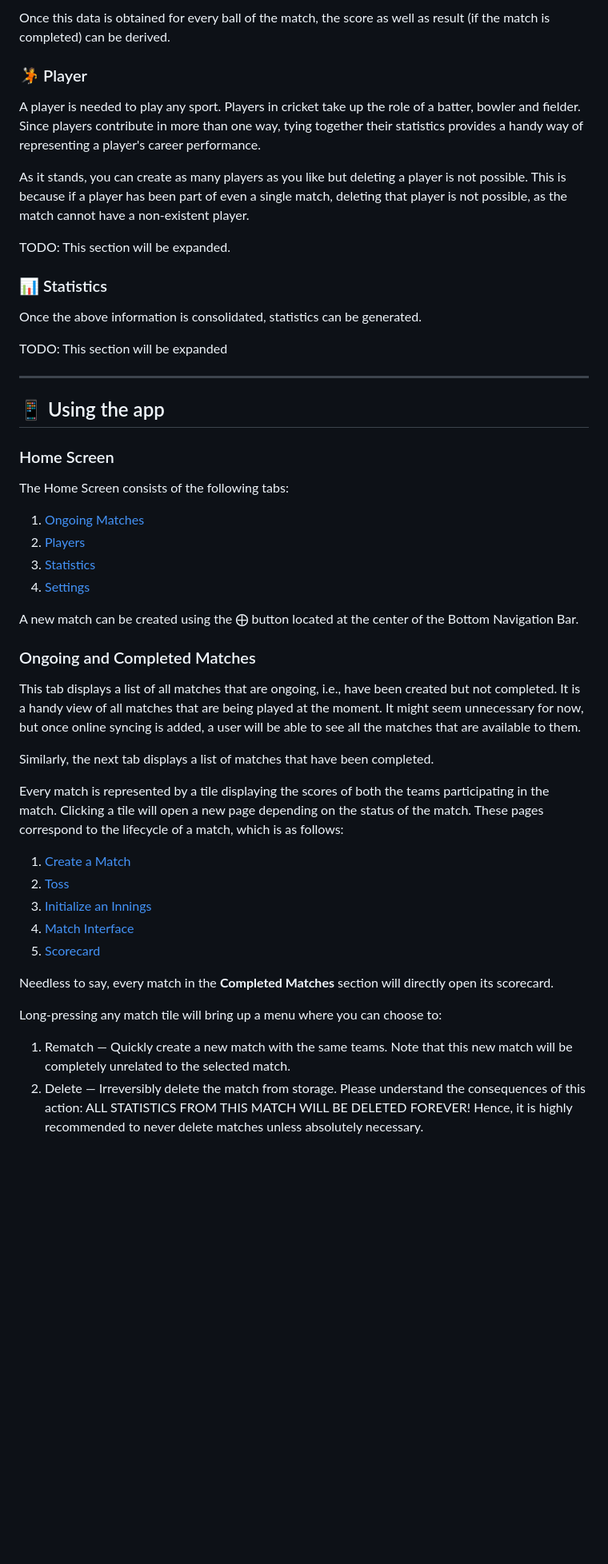
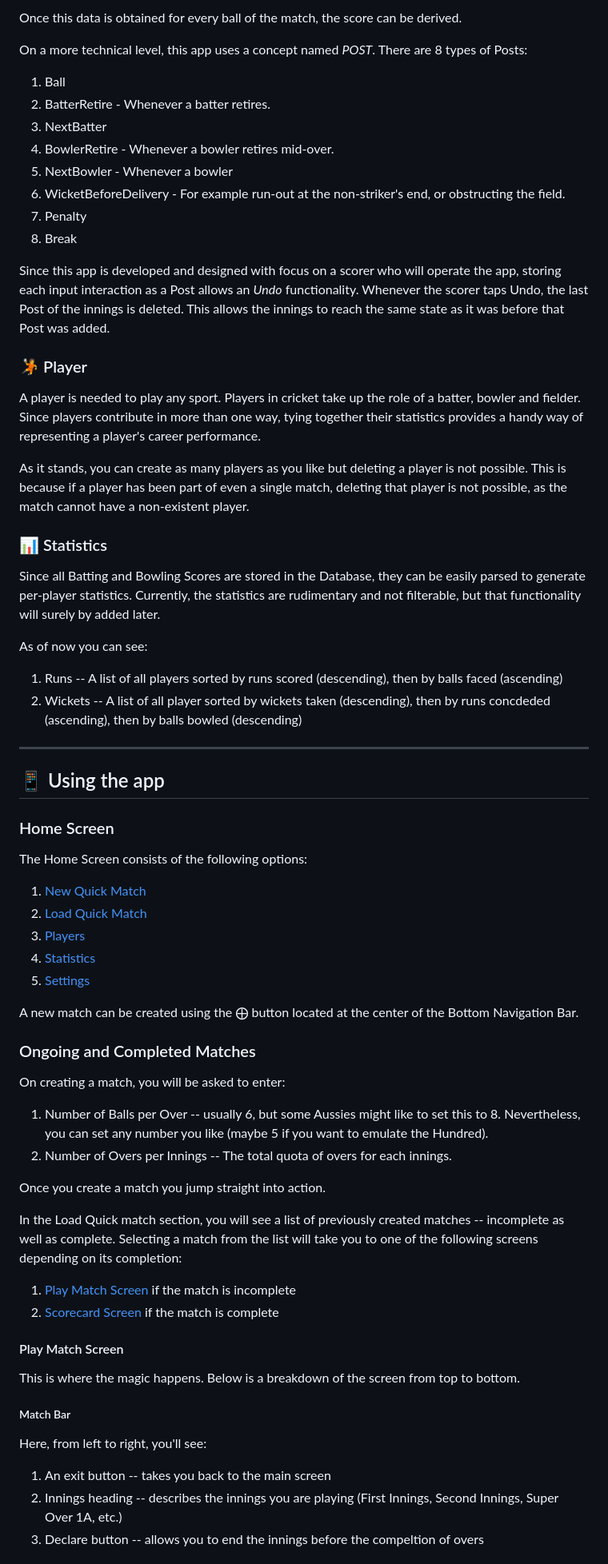
Before and after one commit to PlayPratz/Scorecard, a Markdown page: README.md, the part around one of its changes. Shown at 80% size. GitHub-like rendering; blank space fills up the shorter version.

```diff
--- a/README.md
+++ b/README.md
@@ -112,5 +115,17 @@ A ball is the most atomic unit for scoring a cricket match. It consists of the f
 
-Once this data is obtained for every ball of the match, the score as well as result (if the match is completed) can be derived.
+Once this data is obtained for every ball of the match, the score can be derived.
+
+On a more technical level, this app uses a concept named *POST*. There are 8 types of Posts:
+1. Ball
+2. BatterRetire - Whenever a batter retires.
+3. NextBatter
+4. BowlerRetire - Whenever a bowler retires mid-over.
+5. NextBowler - Whenever a bowler
+6. WicketBeforeDelivery - For example run-out at the non-striker's end, or obstructing the field.
+7. Penalty
+8. Break
+
+Since this app is developed and designed with focus on a scorer who will operate the app, storing each input interaction as a Post allows an _Undo_ functionality. Whenever the scorer taps Undo, the last Post of the innings is deleted. This allows the innings to reach the same state as it was before that Post was added.
 
 ### 🤾 Player <a name = "player"/>
 
@@ -118,13 +133,14 @@ A player is needed to play any sport. Players in cricket take up the role of a b
 
 As it stands, you can create as many players as you like but deleting a player is not possible. This is because if a player has been part of even a single match, deleting that player is not possible, as the match cannot have a non-existent player.
 
-TODO: This section will be expanded.
 
 ### 📊 Statistics <a name = "statistics"/>
 
-Once the above information is consolidated, statistics can be generated.
+Since all Batting and Bowling Scores are stored in the Database, they can be easily parsed to generate per-player statistics. Currently, the statistics are rudimentary and not filterable, but that functionality will surely by added later.
 
-TODO: This section will be expanded
+As of now you can see:
+1. Runs -- A list of all players sorted by runs scored (descending), then by balls faced (ascending)
+2. Wickets -- A list of all player sorted by wickets taken (descending), then by runs concdeded (ascending), then by balls bowled (descending)
 
 ---
 
@@ -132,33 +148,36 @@ TODO: This section will be expanded
 
 ### Home Screen
 
-The Home Screen consists of the following tabs:
+The Home Screen consists of the following options:
 
-1. [Ongoing Matches](#ongoing-and-completed-matches)
-2. [Players](#players-page)
-3. [Statistics](#statistics-page)
-4. [Settings](#settings)
+1. [New Quick Match](#ongoing-and-completed-matches)
+2. [Load Quick Match](#ongoing-and-completed-matches)
+3. [Players](#players-page)
+4. [Statistics](#statistics-page)
+5. [Settings](#settings-page)
 
 A new match can be created using the ⨁ button located at the center of the Bottom Navigation Bar.
 
 ### Ongoing and Completed Matches
 
-This tab displays a list of all matches that are ongoing, i.e., have been created but not completed. It is a handy view of all matches that are being played at the moment. It might seem unnecessary for now, but once online syncing is added, a user will be able to see all the matches that are available to them.
+On creating a match, you will be asked to enter:
+1. Number of Balls per Over -- usually 6, but some Aussies might like to set this to 8. Nevertheless, you can set any number you like (maybe 5 if you want to emulate the Hundred).
+2. Number of Overs per Innings -- The total quota of overs for each innings.
 
-Similarly, the next tab displays a list of matches that have been completed.
+Once you create a match you jump straight into action.
 
-Every match is represented by a tile displaying the scores of both the teams participating in the match. Clicking a tile will open a new page depending on the status of the match. These pages correspond to the lifecycle of a match, which is as follows:
+In the Load Quick match section, you will see a list of previously created matches -- incomplete as well as complete. Selecting a match from the list will take you to one of the following screens depending on its completion:
+1. [Play Match Screen](#play-match-screen) if the match is incomplete
+2. [Scorecard Screen](#scorecard-screen) if the match is complete
 
-1. [Create a Match](#create-a-match)
-2. [Toss](#toss)
-3. [Initialize an Innings](#initialize-an-innings)
-4. [Match Interface](#match-interface)
-5. [Scorecard](#match-scorecard)
+#### Play Match Screen <a name="play-match-screen"/>
 
-Needless to say, every match in the **Completed Matches** section will directly open its scorecard.
+This is where the magic happens. Below is a breakdown of the screen from top to bottom.
 
-Long-pressing any match tile will bring up a menu where you can choose to:
+##### Match Bar
 
-1. Rematch — Quickly create a new match with the same teams. Note that this new match will be completely unrelated to the selected match.
-2. Delete — Irreversibly delete the match from storage. Please understand the consequences of this action: ALL STATISTICS FROM THIS MATCH WILL BE DELETED FOREVER! Hence, it is highly recommended to never delete matches unless absolutely necessary.
+Here, from left to right, you'll see:
+1. An exit button -- takes you back to the main screen
+2. Innings heading -- describes the innings you are playing (First Innings, Second Innings, Super Over 1A, etc.)
+3. Declare button -- allows you to end the innings before the compeltion of overs
 
```
Also changed, not shown: other parts of README.md (+66 -151 lines).
